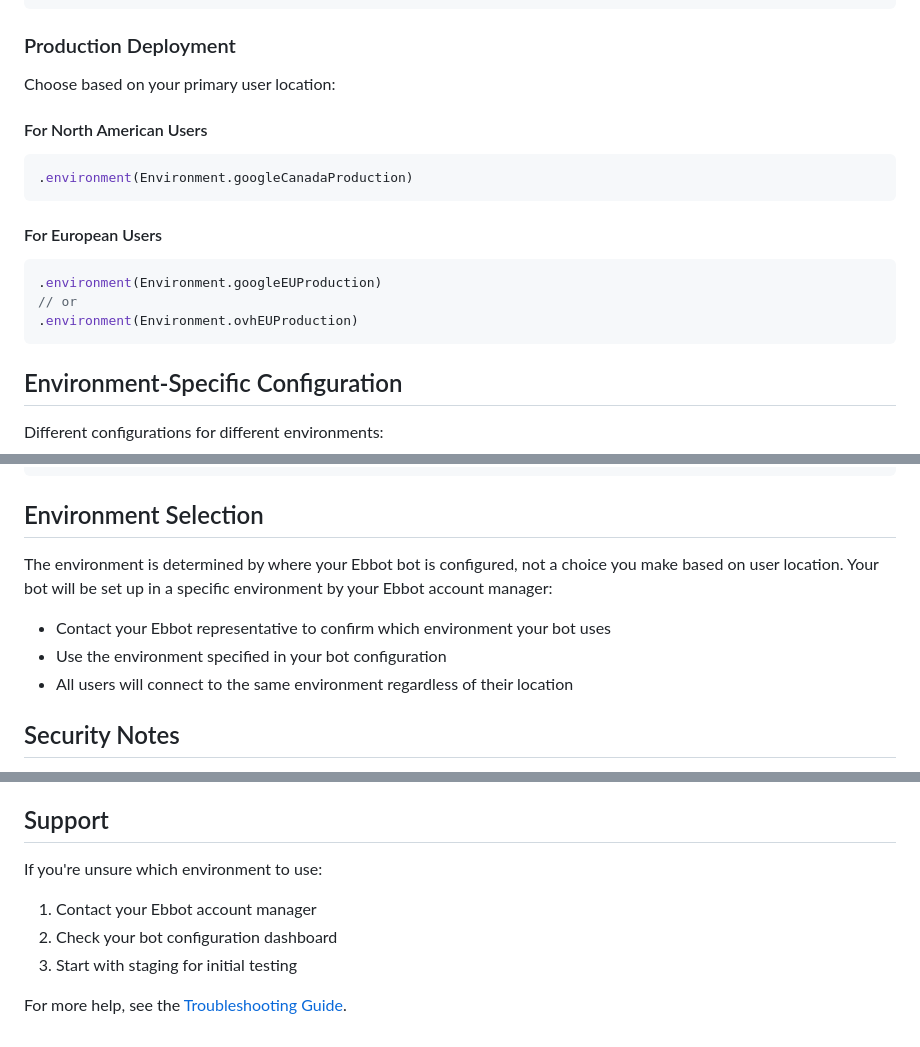
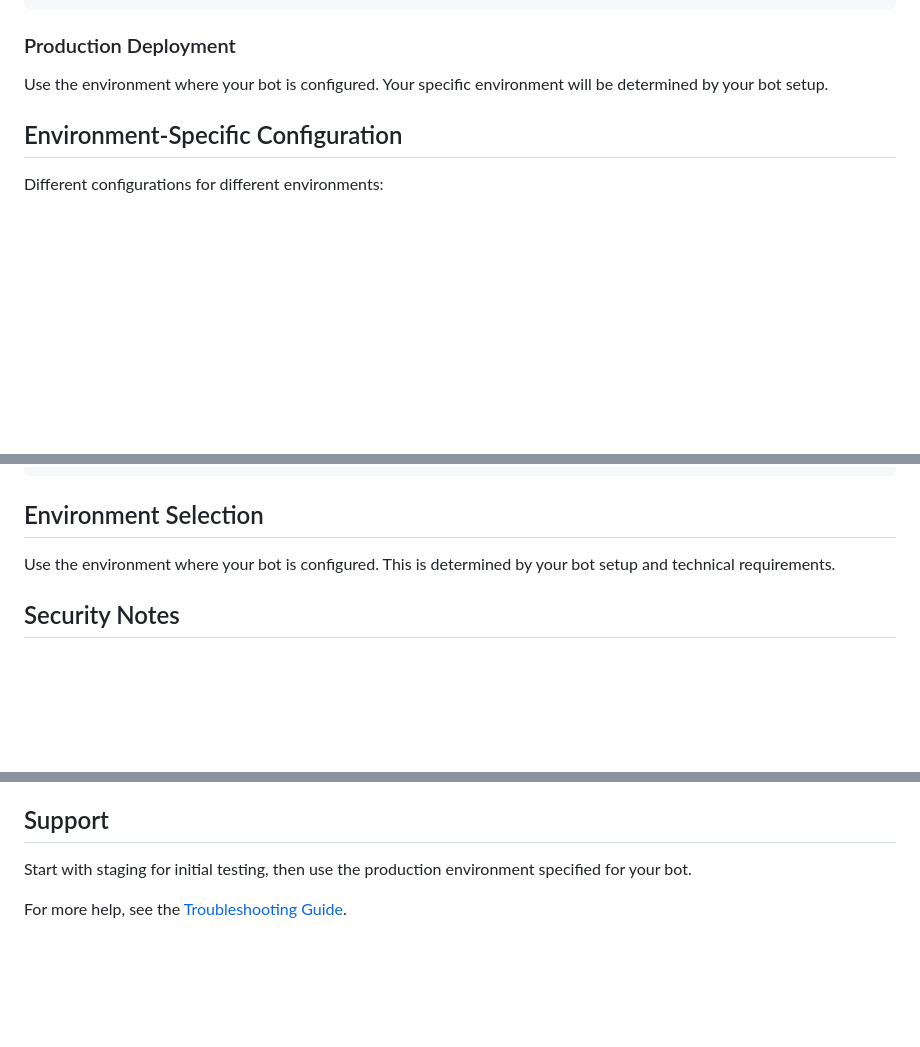
Before and after one commit to ebbot-ai/ebbot_flutter_ui, a Markdown page: docs/environments.md, 3 parts joined by grey strips. GitHub-like rendering; blank space fills up the shorter version.

````diff
--- a/docs/environments.md
+++ b/docs/environments.md
@@ -54,20 +54,7 @@ final configuration = EbbotConfigurationBuilder()
 ```
 
 ### Production Deployment
-
-Choose based on your primary user location:
-
-#### For North American Users
-```dart
-.environment(Environment.googleCanadaProduction)
-```
-
-#### For European Users
-```dart
-.environment(Environment.googleEUProduction)
-// or
-.environment(Environment.ovhEUProduction)
-```
+Use the environment where your bot is configured. Your specific environment will be determined by your bot setup.
 
 ## Environment-Specific Configuration
 
@@ -266,11 +253,7 @@ class _DebugEnvironmentSelectorState
 
 ## Environment Selection
 
-The environment is determined by where your Ebbot bot is configured, not a choice you make based on user location. Your bot will be set up in a specific environment by your Ebbot account manager:
-
-- Contact your Ebbot representative to confirm which environment your bot uses
-- Use the environment specified in your bot configuration
-- All users will connect to the same environment regardless of their location
+Use the environment where your bot is configured. This is determined by your bot setup and technical requirements.
 
 ## Security Notes
 
@@ -316,9 +299,6 @@ final configuration = EbbotConfigurationBuilder()
 
 ## Support
 
-If you're unsure which environment to use:
-1. Contact your Ebbot account manager
-2. Check your bot configuration dashboard
-3. Start with staging for initial testing
+Start with staging for initial testing, then use the production environment specified for your bot.
 
 For more help, see the [Troubleshooting Guide](./troubleshooting.md).
````
Also changed, not shown: docs/advanced.md (+8 -39 lines), docs/logging.md (+0 -83 lines).
